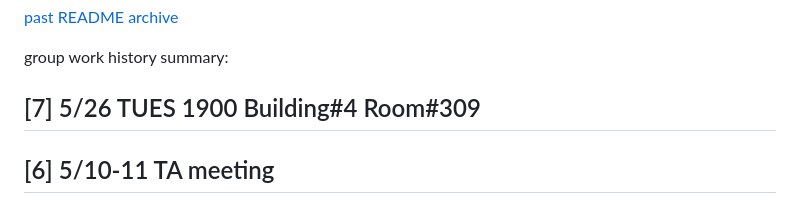
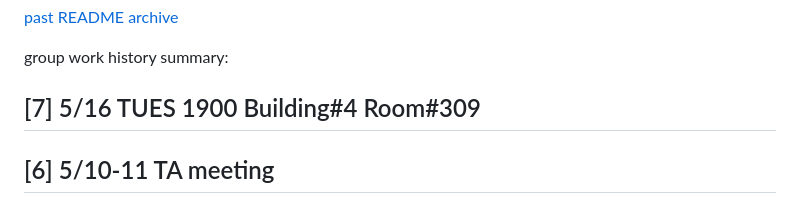
Before and after one commit to tungnd237/InventoryManagementAnalyst, a Markdown page: README.md, the part around the change. Drawn GitHub-style.

```diff
--- a/README.md
+++ b/README.md
@@ -5,7 +5,7 @@ statistical data mining project concerning clustering method in inventory manage
 
 group work history summary:
 
-## [7] 5/26 TUES 1900 Building#4 Room#309
+## [7] 5/16 TUES 1900 Building#4 Room#309
 
 ## [6] 5/10-11 TA meeting
 - 5/10 WED - after 2000
```
